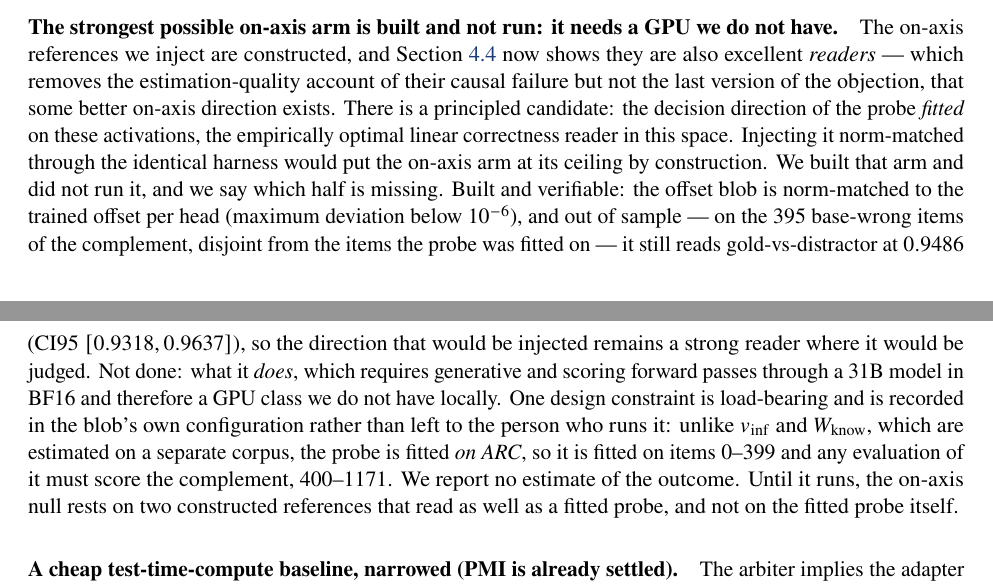
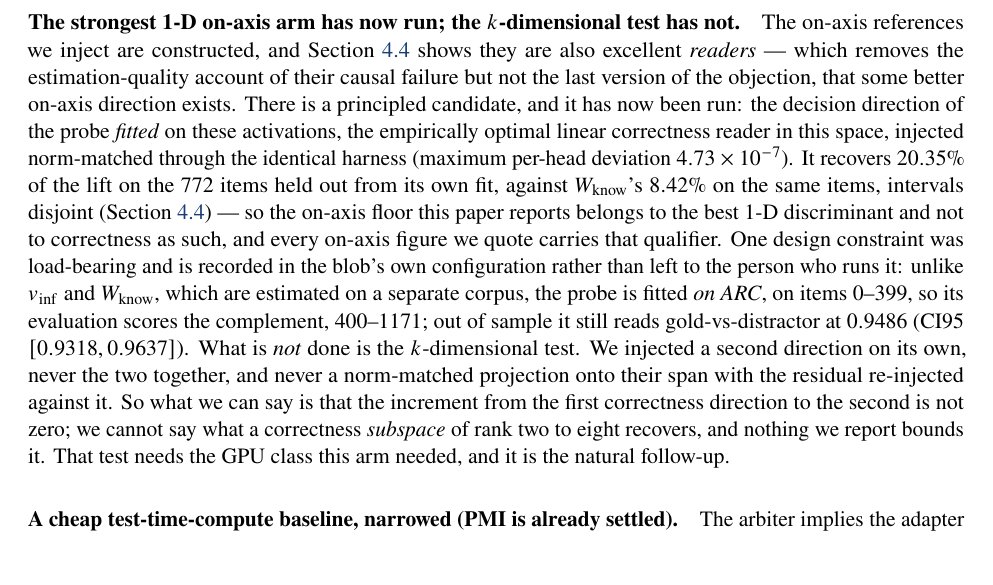
Before and after one commit to seba-cascardo/higher-scores-not-a-better-model, a LaTeX paper (docs/paper/main.tex, which reads docs/paper/sections/limitations.tex): two parts of pages 60 and 61 of 76 before the commit and part of page 61 of 76 after it, the two joined at a grey line, cut at the place of the change, the shorter picture padded with empty space. Compiled offline with pdfLaTeX.

Commit message:
release: the limitations section said the on-axis arm had never run
An adversarial referee pass found the paper reporting the fitted-probe on-axis arm in
Results (20.35% of the lift, CI [14.53, 26.42], p=2.6e-10) while Limitations, 44 pages
later, still said "We built that arm and did not run it" and "We report no estimate of
the outcome". The paragraph predates that run and was never revisited. It now reports
the arm, keeps the circularity guard that made it interpretable -- the probe is fitted
on ARC items 0-399, so it is scored on 400-1171 -- and states what remains undone: the
k-dimensional test, which needs the two directions injected together rather than one
at a time.

Three claims are narrowed to what two 1-D arms can support. "The increment from one
direction to two" reads as a joint rank-2 result and becomes "from the first
correctness direction to the second". "A knowledge-deficit account has at most a fifth
of the effect to work with" was a bound on the correctness subspace that Results
explicitly declines to claim; it now says a fifth is the most any single direction we
inject leaves it, with rank-k untested. The minimum detectable effect is a power
statement, not a confidence limit, and is labelled as such -- the estimation-side
bound is the bootstrap ceiling.

Four on-axis figures gain the "best 1-D correctness discriminant" qualifier the rest
of the paper already carried.

No numbers changed: 837 distinct numeric literals before and the same 837 after.
76 pages, bundle SHA-256 7e78a90f, fourteen members byte-identical to this directory.

```diff
--- a/docs/paper/sections/limitations.tex
+++ b/docs/paper/sections/limitations.tex
@@ -456,29 +456,31 @@ on-axis arm was shown its most favorable face and still failed. One door remains
 untried: a penalty-warmup schedule ($\Wknow$ predicts it will not rescue). A
 follow-up, not a headline result.
 
-\paragraph{The strongest possible on-axis arm is built and not run: it needs a GPU we
-do not have.}
-The on-axis references we inject are constructed, and \cref{disc:geometry} now shows
+\paragraph{The strongest 1-D on-axis arm has now run; the $k$-dimensional test has
+not.}
+The on-axis references we inject are constructed, and \cref{disc:geometry} shows
 they are also excellent \emph{readers} --- which removes the estimation-quality
 account of their causal failure but not the last version of the objection, that some
-better on-axis direction exists. There is a principled candidate: the decision
-direction of the probe \emph{fitted} on these activations, the empirically optimal
-linear correctness reader in this space. Injecting it norm-matched through the
-identical harness would put the on-axis arm at its ceiling by construction. We built
-that arm and did not run it, and we say which half is missing. Built and verifiable:
-the offset blob is norm-matched to the trained offset per head (maximum deviation
-below $10^{-6}$), and out of sample --- on the $395$ base-wrong items of the
-complement, disjoint from the items the probe was fitted on --- it still reads
-gold-vs-distractor at $0.9486$ (CI95 $[0.9318, 0.9637]$), so the direction that would
-be injected remains a strong reader where it would be judged. Not done: what it
-\emph{does}, which requires generative and scoring forward passes through a 31B model
-in BF16 and therefore a GPU class we do not have locally. One design constraint is
-load-bearing and is recorded in the blob's own configuration rather than left to the
-person who runs it: unlike $\vinf$ and $\Wknow$, which are estimated on a separate
-corpus, the probe is fitted \emph{on ARC}, so it is fitted on items $0$--$399$ and any
-evaluation of it must score the complement, $400$--$1171$. We report no estimate of
-the outcome. Until it runs, the on-axis null rests on two constructed references that
-read as well as a fitted probe, and not on the fitted probe itself.
+better on-axis direction exists. There is a principled candidate, and it has now been
+run: the decision direction of the probe \emph{fitted} on these activations, the
+empirically optimal linear correctness reader in this space, injected norm-matched
+through the identical harness (maximum per-head deviation $4.73\times10^{-7}$). It
+recovers $20.35\%$ of the lift on the $772$ items held out from its own fit, against
+$\Wknow$'s $8.42\%$ on the same items, intervals disjoint (\cref{disc:geometry}) --- so
+the on-axis floor this paper reports belongs to the best 1-D discriminant and not to
+correctness as such, and every on-axis figure we quote carries that qualifier. One
+design constraint was load-bearing and is recorded in the blob's own configuration
+rather than left to the person who runs it: unlike $\vinf$ and $\Wknow$, which are
+estimated on a separate corpus, the probe is fitted \emph{on ARC}, on items
+$0$--$399$, so its evaluation scores the complement, $400$--$1171$; out of sample it
+still reads gold-vs-distractor at $0.9486$ (CI95 $[0.9318, 0.9637]$).
+What is \emph{not} done is the $k$-dimensional test. We injected a second direction on
+its own, never the two together, and never a norm-matched projection onto their span
+with the residual re-injected against it. So what we can say is that the increment
+from the first correctness direction to the second is not zero; we cannot say what a
+correctness \emph{subspace} of rank two to eight recovers, and nothing we report
+bounds it. That test needs the GPU class this arm needed, and it is the natural
+follow-up.
 
 \paragraph{A cheap test-time-compute baseline, narrowed (PMI is already settled).}
 The arbiter implies the adapter approximates knowledge the base already reaches by
```
Also changed, not shown: docs/paper/sections/conclusion.tex (+2 -1 lines), docs/paper/sections/discussion.tex (+6 -4 lines), docs/paper/sections/results.tex (+21 -13 lines), docs/paper/README.md, docs/paper/main.pdf, 1 other file.
